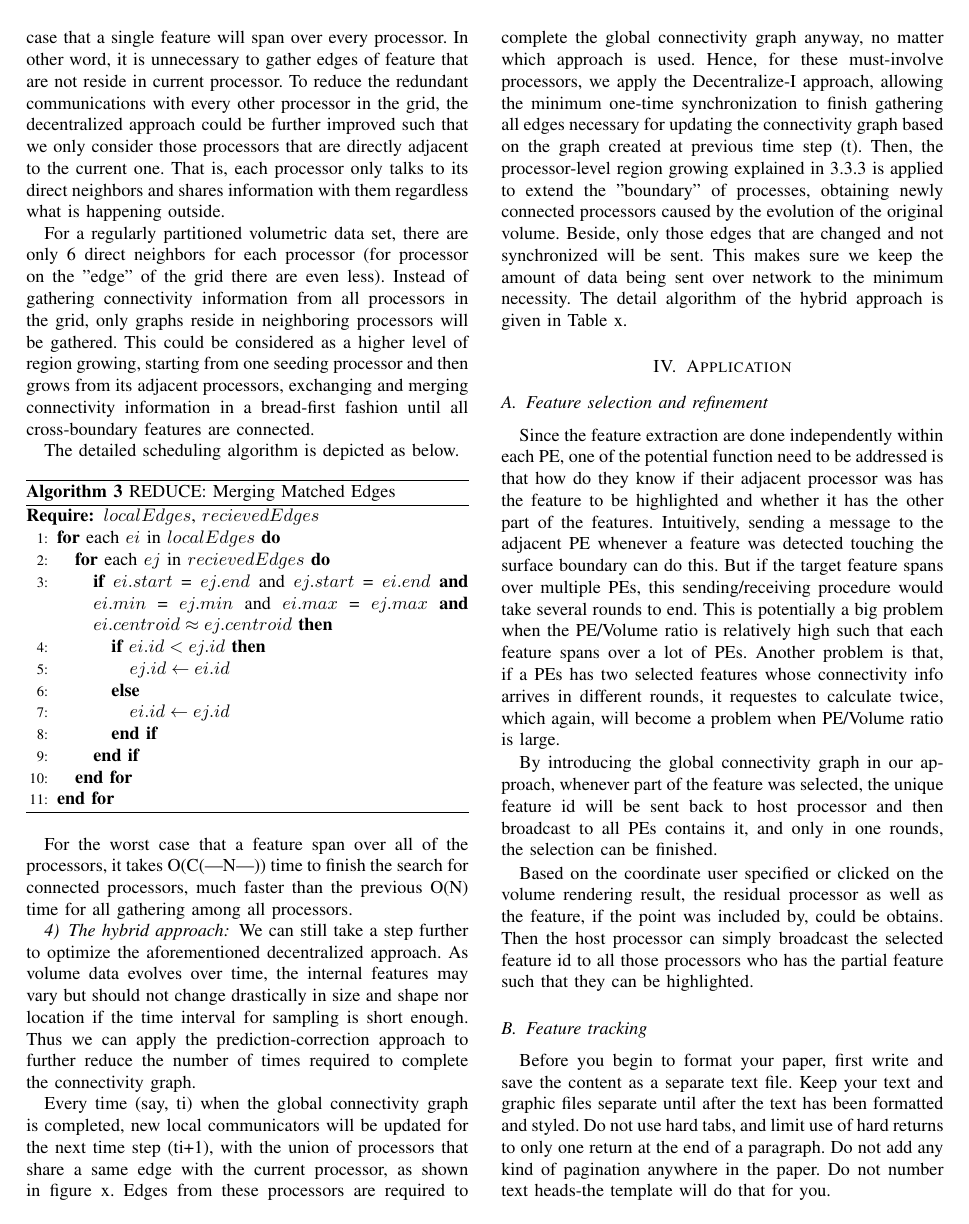
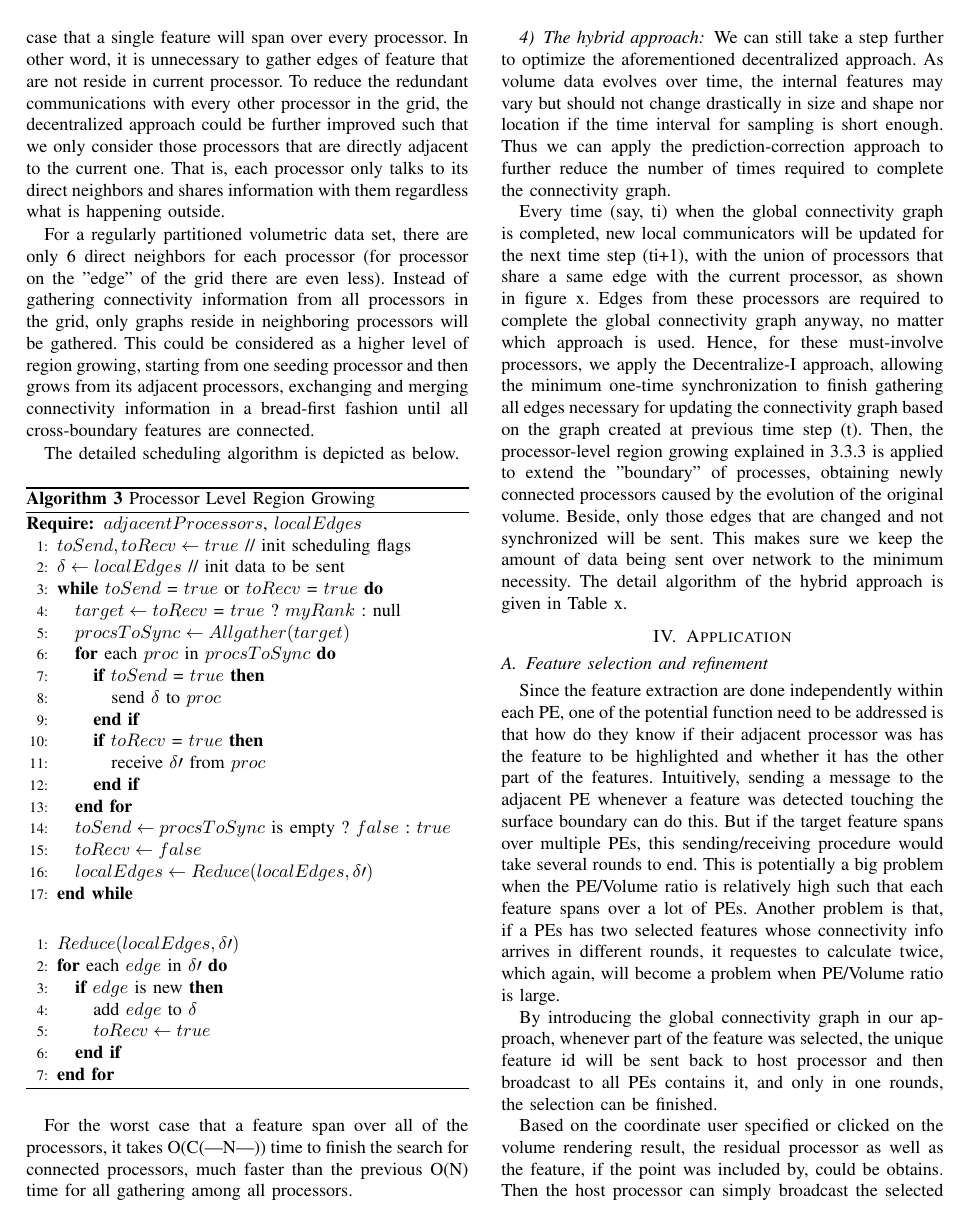
Before and after one commit to digideskio/Paraft, a LaTeX paper (ipdps/ipdps_2013.tex): page 5 of 6. The pictures show the PDF file ipdps/ipdps_2013.pdf that the author committed with the source.

Commit message:
ipdps_2013_r6

```diff
--- a/ipdps/ipdps_2013.tex
+++ b/ipdps/ipdps_2013.tex
@@ -532,3 +535,4 @@ A possible solution to reduce the number of times required for merging all edges
 The merit of this centralized approach lies in that it requires inter-processor communication only once. What is more, a global graph of feature information could be preserved in the host processor, which makes it easy for the host to response directly without pulling information from slave processors a second time. However the drawback of this approach is also obvious. Since all partial connectivity graphs preserved in each processor will be sent to a single processor, there exists potential bottlenecks, both communication and computational, on the host processor.
 
 \subsubsection{The decentralized approach}
+A better solution is to decentralize from REDUCE on a single host processor to all processors that are available. After the feature extraction process is done and so does the creation of local connectivity graphs, an \textit{Allgather} process starts to exchanging all local connectivity graphs within each processor to all the others. Each processor will first collect a full copy of all local connectivity graphs followed by the same REDUCE process to merge the edges into a single concise connectivity graph.
@@ -549,2 +552,3 @@ The detailed scheduling algorithm is depicted as below.
 %------------------------------------------------
 \begin{algorithm}
+\caption{Processor Level Region Growing}
@@ -552,18 +555,32 @@ The detailed scheduling algorithm is depicted as below.
 \begin{algorithmic}[1]
 \REQUIRE $adjacentProcessors$, $localEdges$
-\FOR {each $ei$ in $localEdges$}
-	\FOR {each $ej$ in $recievedEdges$}
-		\IF{$ei.start$ = $ej.end$ and $ej.start$ = $ei.end$ \textbf{and}
-			$ei.min$ = $ej.min$ and $ei.max$ = $ej.max $ \textbf{and}
-			$ei.centroid \approx ej.centroid$}
-			\IF {$ei.id < ej.id$}
-				\STATE $ej.id \leftarrow ei.id$
-			\ELSE
-				\STATE $ei.id \leftarrow ej.id$
-			\ENDIF
+\STATE $toSend, toRecv \leftarrow true$	// init scheduling flags
+\STATE $\delta \leftarrow localEdges$	// init data to be sent
+\WHILE {$toSend$ = $true$ or $toRecv$ = $true$}
+	\STATE $target \leftarrow toRecv$ = $true$ ? $myRank$ : null
+	\STATE $procsToSync \leftarrow Allgather(target)$
+	\FOR {each $proc$ in $procsToSync$}
+		\IF {$toSend$ = $true$}
+			\STATE send $\delta$ to $proc$
+		\ENDIF
+		\IF {$toRecv$ = $true$}
+			\STATE receive $\delta\prime$ from $proc$
 		\ENDIF
 	\ENDFOR
-\ENDFOR
+	\STATE $toSend \leftarrow procsToSync$ is empty ? $false$ : $true$
+	\STATE $toRecv \leftarrow false$
+	\STATE $localEdges \leftarrow Reduce(localEdges, \delta\prime)$
+\ENDWHILE
+\end{algorithmic}
+\begin{algorithmic} \STATE \end{algorithmic}	% line separator
+\begin{algorithmic}[1]
+\STATE $Reduce(localEdges, \delta\prime)$
+	\FOR {each $edge$ in $\delta\prime$}
+		\IF {$edge$ is new}
+			\STATE add $edge$ to $\delta$
+			\STATE $toRecv \leftarrow true$
+		\ENDIF
+	\ENDFOR
 \end{algorithmic}
 \end{algorithm}
 %------------------------------------------------
```
Also changed, not shown: ipdps/ipdps_2013.pdf, ipdps/ipdps_2013.tex (23 more changed lines), 3 other files.
